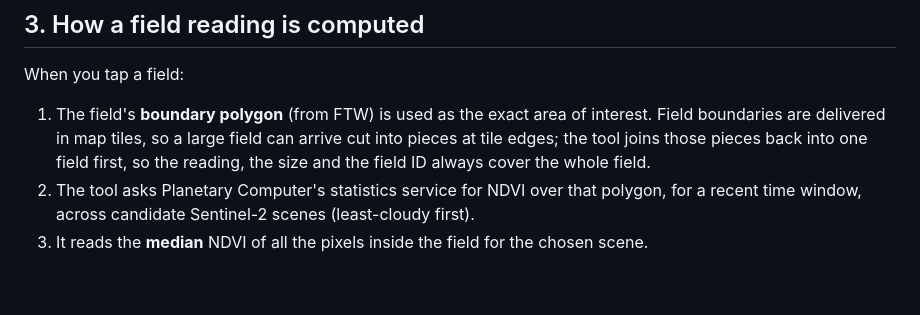
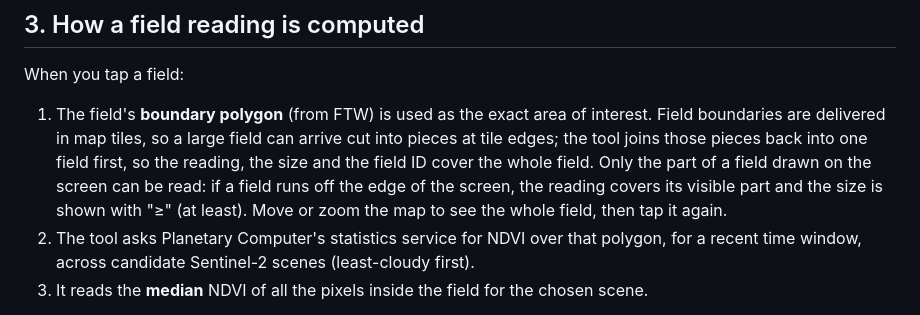
Before and after one commit to rawazrauf/iraq-farms-health, a Markdown page: METHODOLOGY.md, the part around the change. GitHub-like rendering; blank space fills up the shorter version.

```diff
--- a/METHODOLOGY.md
+++ b/METHODOLOGY.md
@@ -76,7 +76,7 @@ The satellite base map and the roads / place-name / boundary reference layers ar
 
 When you tap a field:
 
-1. The field's **boundary polygon** (from FTW) is used as the exact area of interest. Field boundaries are delivered in map tiles, so a large field can arrive cut into pieces at tile edges; the tool joins those pieces back into one field first, so the reading, the size and the field ID always cover the whole field.
+1. The field's **boundary polygon** (from FTW) is used as the exact area of interest. Field boundaries are delivered in map tiles, so a large field can arrive cut into pieces at tile edges; the tool joins those pieces back into one field first, so the reading, the size and the field ID cover the whole field. Only the part of a field drawn on the screen can be read: if a field runs off the edge of the screen, the reading covers its visible part and the size is shown with "≥" (at least). Move or zoom the map to see the whole field, then tap it again.
 2. The tool asks Planetary Computer's statistics service for NDVI over that polygon, for a recent time window, across candidate Sentinel-2 scenes (least-cloudy first).
 3. It reads the **median** NDVI of all the pixels inside the field for the chosen scene.
 
```
